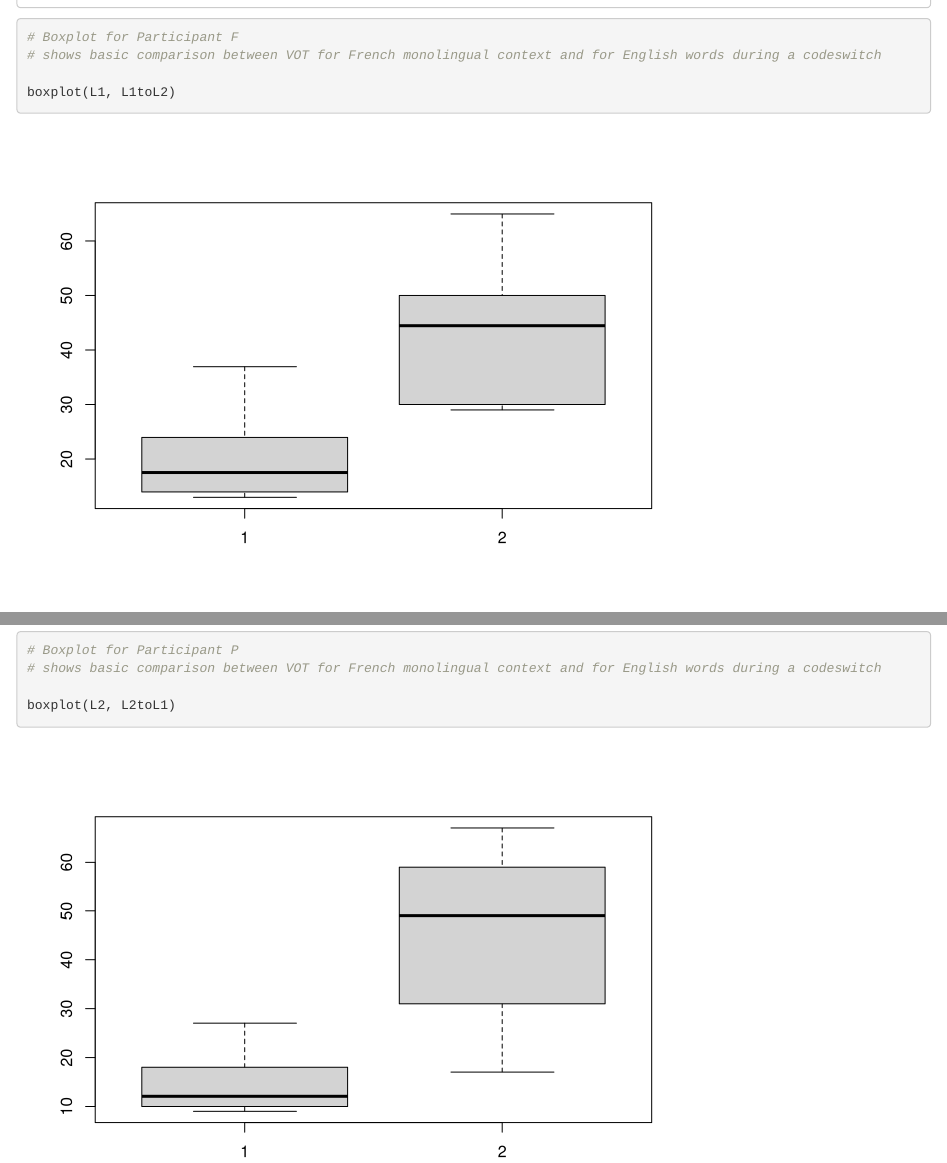
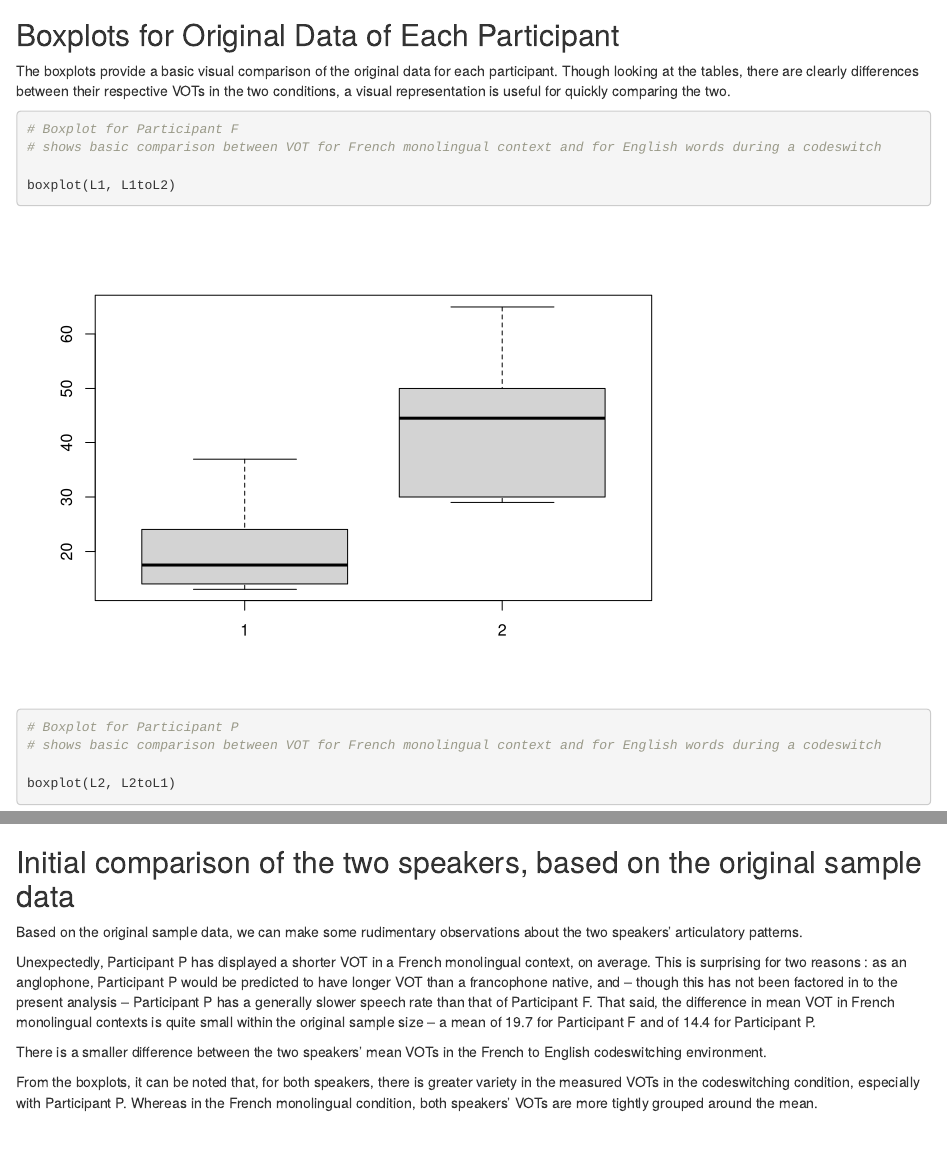
Before and after one commit to margrencam/statsproject, an R Markdown document (project.Rmd): the page in a window 1100 px wide, from 1410 px down before the commit and from 2230 px down after it, and a second part further down, joined at a grey line. Rendered offline with R 4.5, knitr and Pandoc, with nearby package versions.

Commit message:
comment on initial observations

````diff
--- a/project.Rmd
+++ b/project.Rmd
@@ -46,16 +46,6 @@ print(F.data)
 ```
 
 
-
-```{r}
-# Boxplot for Participant F
-# shows basic comparison between VOT for French monolingual context and for English words during a codeswitch
-
-boxplot(L1, L1toL2)
-
-```
-
-
 ```{r}
 # Participant P
 
@@ -72,6 +62,19 @@ summary(P.data)
 print(P.data)
 ```
 
+
+## Boxplots for Original Data of Each Participant
+
+The boxplots provide a basic visual comparison of the original data for each participant.  Though looking at the tables, there are clearly differences between their respective VOTs in the two conditions, a visual representation is useful for quickly comparing the two.
+
+```{r}
+# Boxplot for Participant F
+# shows basic comparison between VOT for French monolingual context and for English words during a codeswitch
+
+boxplot(L1, L1toL2)
+
+```
+
 ```{r}
 
 # Boxplot for Participant P
@@ -79,3 +82,16 @@ print(P.data)
 
 boxplot(L2, L2toL1)
 ```
+
+
+
+## Initial comparison of the two speakers, based on the original sample data
+
+Based on the original sample data, we can make some rudimentary observations about the two speakers' articulatory patterns.
+
+Unexpectedly, Participant P has displayed a shorter VOT in a French monolingual context, on average.  This is surprising for two reasons : as an anglophone, Participant P would be predicted to have longer VOT than a francophone native, and -- though this has not been factored in to the present analysis -- Participant P has a generally slower speech rate than that of Participant F.
+That said, the difference in mean VOT in French monolingual contexts is quite small within the original sample size -- a mean of 19.7 for Participant F and of 14.4 for Participant P.
+
+There is a smaller difference between the two speakers' mean VOTs in the French to English codeswitching environment.
+
+From the boxplots, it can be noted that, for both speakers, there is greater variety in the measured VOTs in the codeswitching condition, especially with Participant P.  Whereas in the French monolingual condition, both speakers' VOTs are more tightly grouped around the mean.
````
